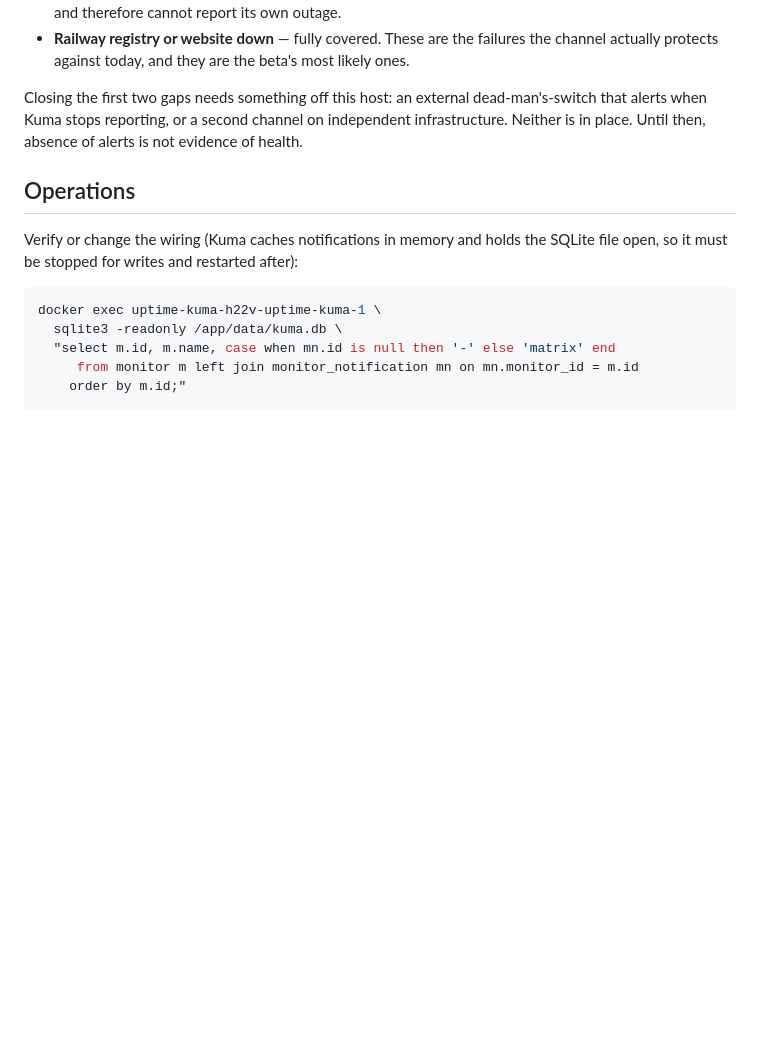
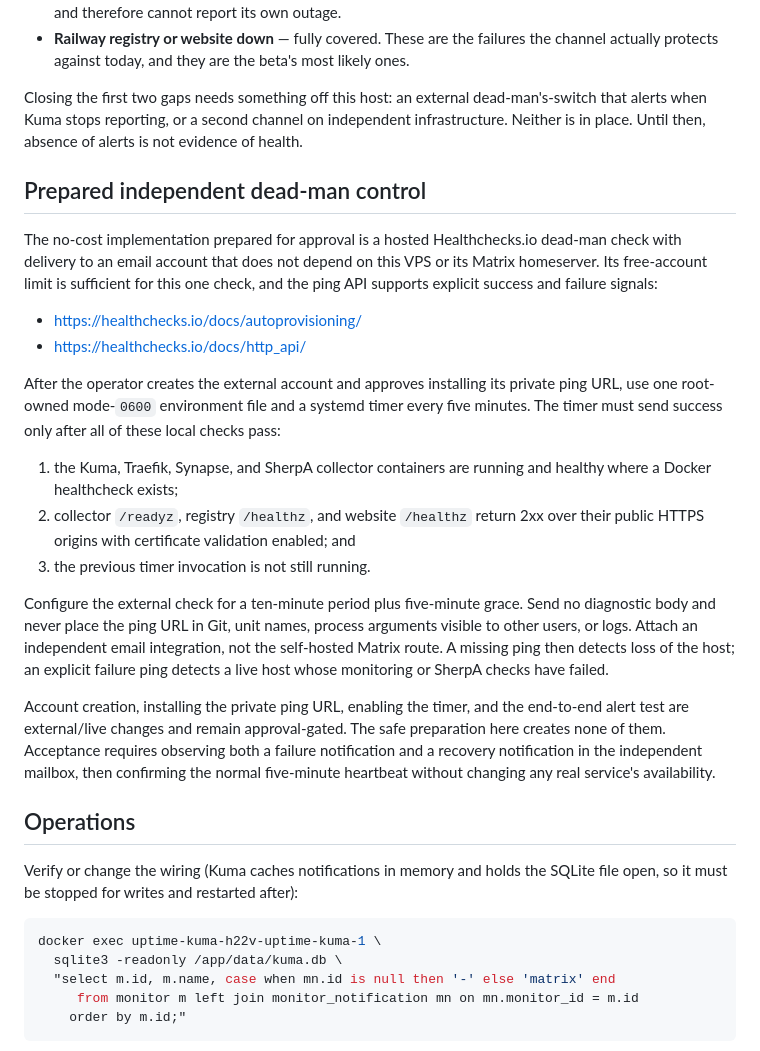
Before and after one commit to TimoKruth/SherpA, a Markdown page: docs/deployment/monitoring.md, the part around the change. GitHub-like rendering; blank space fills up the shorter version.

Commit message:
docs: prepare independent launch infrastructure

```diff
--- a/docs/deployment/monitoring.md
+++ b/docs/deployment/monitoring.md
@@ -53,6 +53,41 @@ dead-man's-switch that alerts when Kuma stops reporting, or a second channel on
 independent infrastructure. Neither is in place. Until then, absence of alerts
 is not evidence of health.
 
+## Prepared independent dead-man control
+
+The no-cost implementation prepared for approval is a hosted Healthchecks.io
+dead-man check with delivery to an email account that does not depend on this
+VPS or its Matrix homeserver. Its free-account limit is sufficient for this one
+check, and the ping API supports explicit success and failure signals:
+
+- https://healthchecks.io/docs/autoprovisioning/
+- https://healthchecks.io/docs/http_api/
+
+After the operator creates the external account and approves installing its
+private ping URL, use one root-owned mode-`0600` environment file and a
+systemd timer every five minutes. The timer must send success only after all of
+these local checks pass:
+
+1. the Kuma, Traefik, Synapse, and SherpA collector containers are running and
+   healthy where a Docker healthcheck exists;
+2. collector `/readyz`, registry `/healthz`, and website `/healthz` return 2xx
+   over their public HTTPS origins with certificate validation enabled; and
+3. the previous timer invocation is not still running.
+
+Configure the external check for a ten-minute period plus five-minute grace.
+Send no diagnostic body and never place the ping URL in Git, unit names,
+process arguments visible to other users, or logs. Attach an independent email
+integration, not the self-hosted Matrix route. A missing ping then detects loss
+of the host; an explicit failure ping detects a live host whose monitoring or
+SherpA checks have failed.
+
+Account creation, installing the private ping URL, enabling the timer, and the
+end-to-end alert test are external/live changes and remain approval-gated. The
+safe preparation here creates none of them. Acceptance requires observing both
+a failure notification and a recovery notification in the independent mailbox,
+then confirming the normal five-minute heartbeat without changing any real
+service's availability.
+
 ## Operations
 
 Verify or change the wiring (Kuma caches notifications in memory and holds the
```
Also changed, not shown: docs/deployment/go-live.md (+22 -0 lines).
